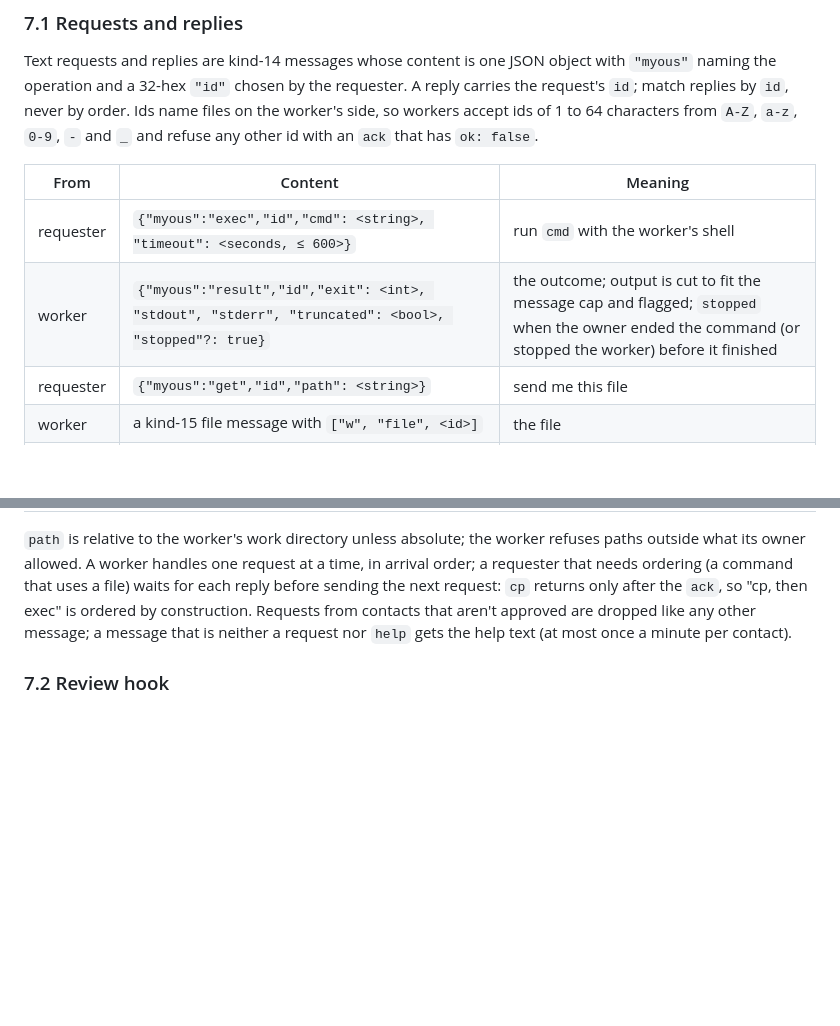
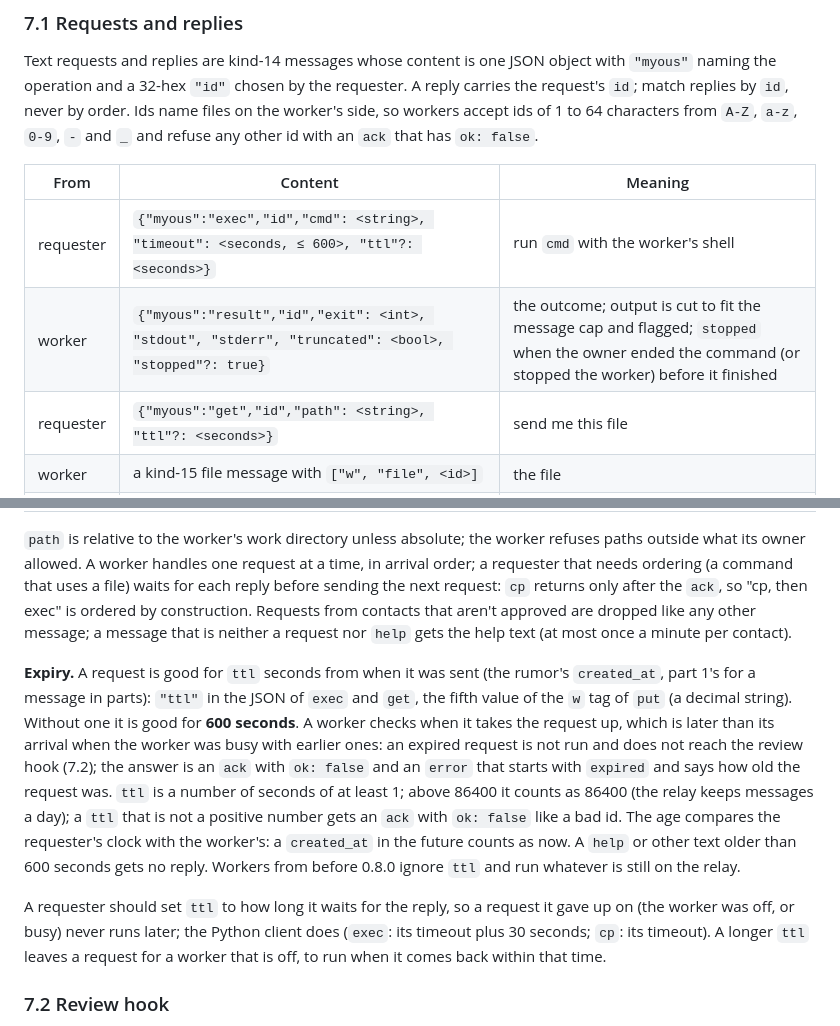
Before and after one commit to myoushq/myoushq-client, a Markdown page: docs/protocol.md, 2 parts joined by grey strips. Drawn GitHub-style; blank space fills up the shorter version.

Commit message:
Protocol 7.1: a request's ttl (exec and get in the JSON, put in the w tag), 600 s without one, an expired request is answered with an ack that starts with expired and is neither run nor reviewed; requesters set ttl to how long they wait

```diff
--- a/docs/protocol.md
+++ b/docs/protocol.md
@@ -389,7 +389,7 @@ and refuse any other id with an `ack` that has `ok: false`.
 
 | From | Content | Meaning |
 |---|---|---|
-| requester | `{"myous":"exec","id","cmd": <string>, "timeout": <seconds, ≤ 600>}` | run `cmd` with the worker's shell |
+| requester | `{"myous":"exec","id","cmd": <string>, "timeout": <seconds, ≤ 600>, "ttl"?: <seconds>}` | run `cmd` with the worker's shell |
 | worker | `{"myous":"result","id","exit": <int>, "stdout", "stderr", "truncated": <bool>, "stopped"?: true}` | the outcome; output is cut to fit the message cap and flagged; `stopped` when the owner ended the command (or stopped the worker) before it finished |
-| requester | `{"myous":"get","id","path": <string>}` | send me this file |
+| requester | `{"myous":"get","id","path": <string>, "ttl"?: <seconds>}` | send me this file |
 | worker | a kind-15 file message with `["w", "file", <id>]` | the file |
@@ -406,6 +406,28 @@ next request: `cp` returns only after the `ack`, so "cp, then exec" is
 ordered by construction. Requests from contacts that aren't approved are
 dropped like any other message; a message that is neither a request nor
 `help` gets the help text (at most once a minute per contact).
+
+**Expiry.** A request is good for `ttl` seconds from when it was sent
+(the rumor's `created_at`, part 1's for a message in parts): `"ttl"` in
+the JSON of `exec` and `get`, the fifth value of the `w` tag of `put`
+(a decimal string). Without one it is good for **600 seconds**. A worker
+checks when it takes the request up, which is later than its arrival
+when the worker was busy with earlier ones: an expired request is not
+run and does not reach the review hook (7.2); the answer is an `ack`
+with `ok: false` and an `error` that starts with `expired` and says how
+old the request was. `ttl` is a number of seconds of at least 1; above
+86400 it counts as 86400 (the relay keeps messages a day); a `ttl` that
+is not a positive number gets an `ack` with `ok: false` like a bad id.
+The age compares the requester's clock with the worker's: a `created_at`
+in the future counts as now. A `help` or other text older than 600
+seconds gets no reply. Workers from before 0.8.0 ignore `ttl` and run
+whatever is still on the relay.
+
+A requester should set `ttl` to how long it waits for the reply, so a
+request it gave up on (the worker was off, or busy) never runs later;
+the Python client does (`exec`: its timeout plus 30 seconds; `cp`: its
+timeout). A longer `ttl` leaves a request for a worker that is off, to
+run when it comes back within that time.
 
 ### 7.2 Review hook
 
```
Also changed, not shown: other parts of docs/protocol.md (+1 -1 lines).
